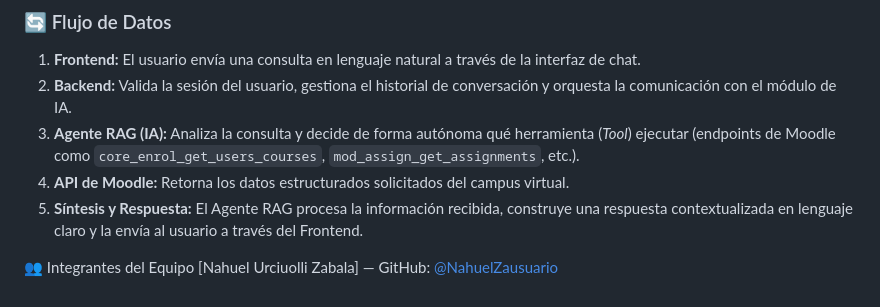
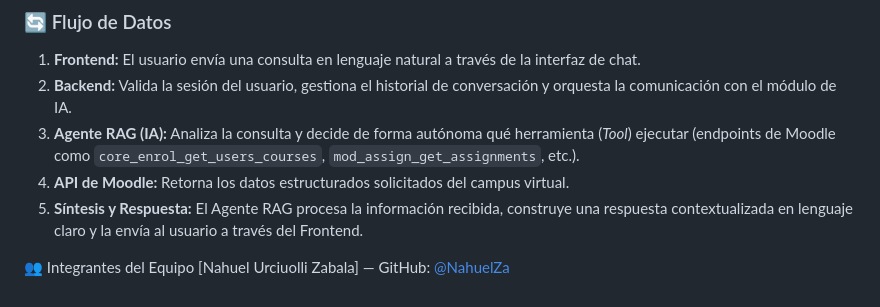
Before and after one commit to NahuelZa/Asistente-Virtual-Inteligente-para-Moodle, a Markdown page: README.md, the part around the change. GitHub-like rendering.

Commit message:
Fix GitHub username link formatting

```diff
--- a/README.md
+++ b/README.md
@@ -46,4 +46,4 @@ moodle-rag-agent/
 
 
 👥 Integrantes del Equipo
-[Nahuel Urciuolli Zabala] — GitHub: [@NahuelZausuario](https://github.com/NahuelZa)
+[Nahuel Urciuolli Zabala] — GitHub: [@NahuelZa](https://github.com/NahuelZa)
```
